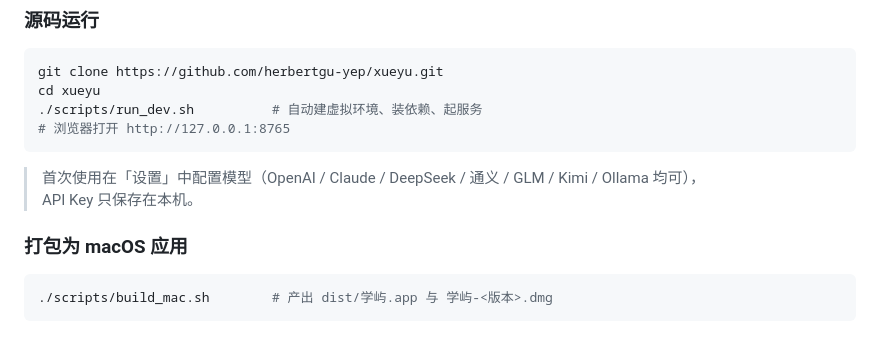
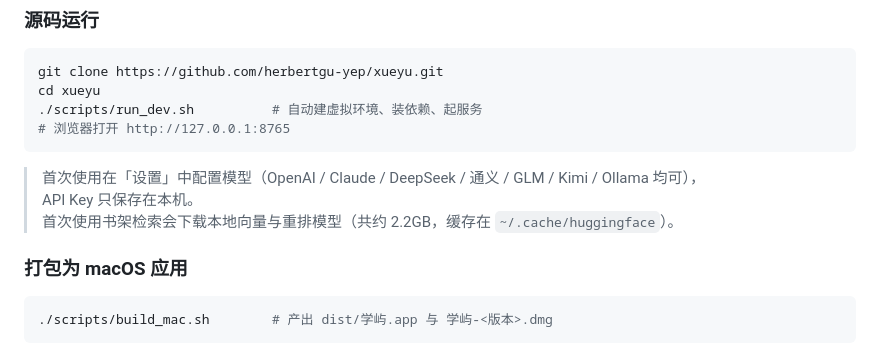
Before and after one commit to herbertgu-yep/xueyu, a Markdown page: README.md, the part around the change. GitHub-like rendering.

Commit message:
README 补一句本地模型下载体积

```diff
--- a/README.md
+++ b/README.md
@@ -109,6 +109,7 @@ cd xueyu
 
 > 首次使用在「设置」中配置模型（OpenAI / Claude / DeepSeek / 通义 / GLM / Kimi / Ollama 均可），
 > API Key 只保存在本机。
+> 首次使用书架检索会下载本地向量与重排模型（共约 2.2GB，缓存在 `~/.cache/huggingface`）。
 
 ### 打包为 macOS 应用
 
```
